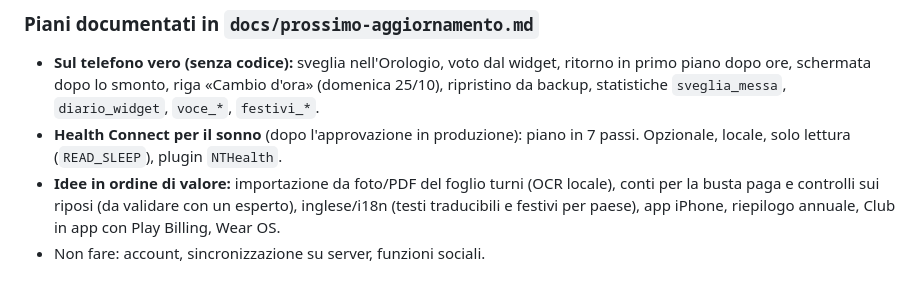
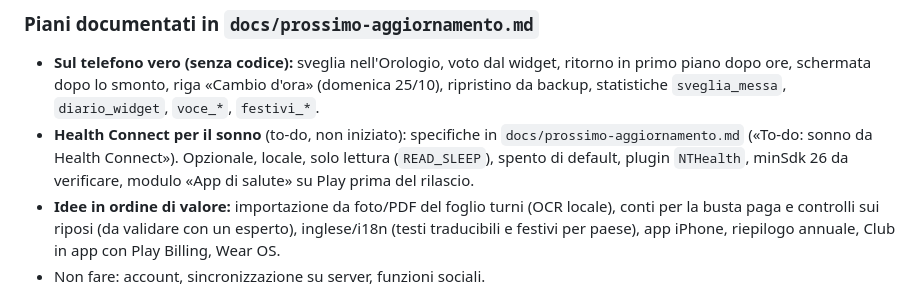
Before and after one commit to davbenx/laggy, a Markdown page: docs/passaggio-di-consegne.md, the part around the change. Rendered like a GitHub page.

```diff
--- a/docs/passaggio-di-consegne.md
+++ b/docs/passaggio-di-consegne.md
@@ -236,7 +236,7 @@ L'anteprima mostra layout, colori e stati come progettati. Un solo difetto trova
 
 ### Piani documentati in `docs/prossimo-aggiornamento.md`
 - **Sul telefono vero (senza codice):** sveglia nell'Orologio, voto dal widget, ritorno in primo piano dopo ore, schermata dopo lo smonto, riga «Cambio d'ora» (domenica 25/10), ripristino da backup, statistiche `sveglia_messa`, `diario_widget`, `voce_*`, `festivi_*`.
-- **Health Connect per il sonno** (dopo l'approvazione in produzione): piano in 7 passi. Opzionale, locale, solo lettura (`READ_SLEEP`), plugin `NTHealth`.
+- **Health Connect per il sonno** (to-do, non iniziato): specifiche in `docs/prossimo-aggiornamento.md` («To-do: sonno da Health Connect»). Opzionale, locale, solo lettura (`READ_SLEEP`), spento di default, plugin `NTHealth`, minSdk 26 da verificare, modulo «App di salute» su Play prima del rilascio.
 - **Idee in ordine di valore:** importazione da foto/PDF del foglio turni (OCR locale), conti per la busta paga e controlli sui riposi (da validare con un esperto), inglese/i18n (testi traducibili e festivi per paese), app iPhone, riepilogo annuale, Club in app con Play Billing, Wear OS.
 - Non fare: account, sincronizzazione su server, funzioni sociali.
 
```
Also changed, not shown: docs/prossimo-aggiornamento.md (+26 -19 lines).
